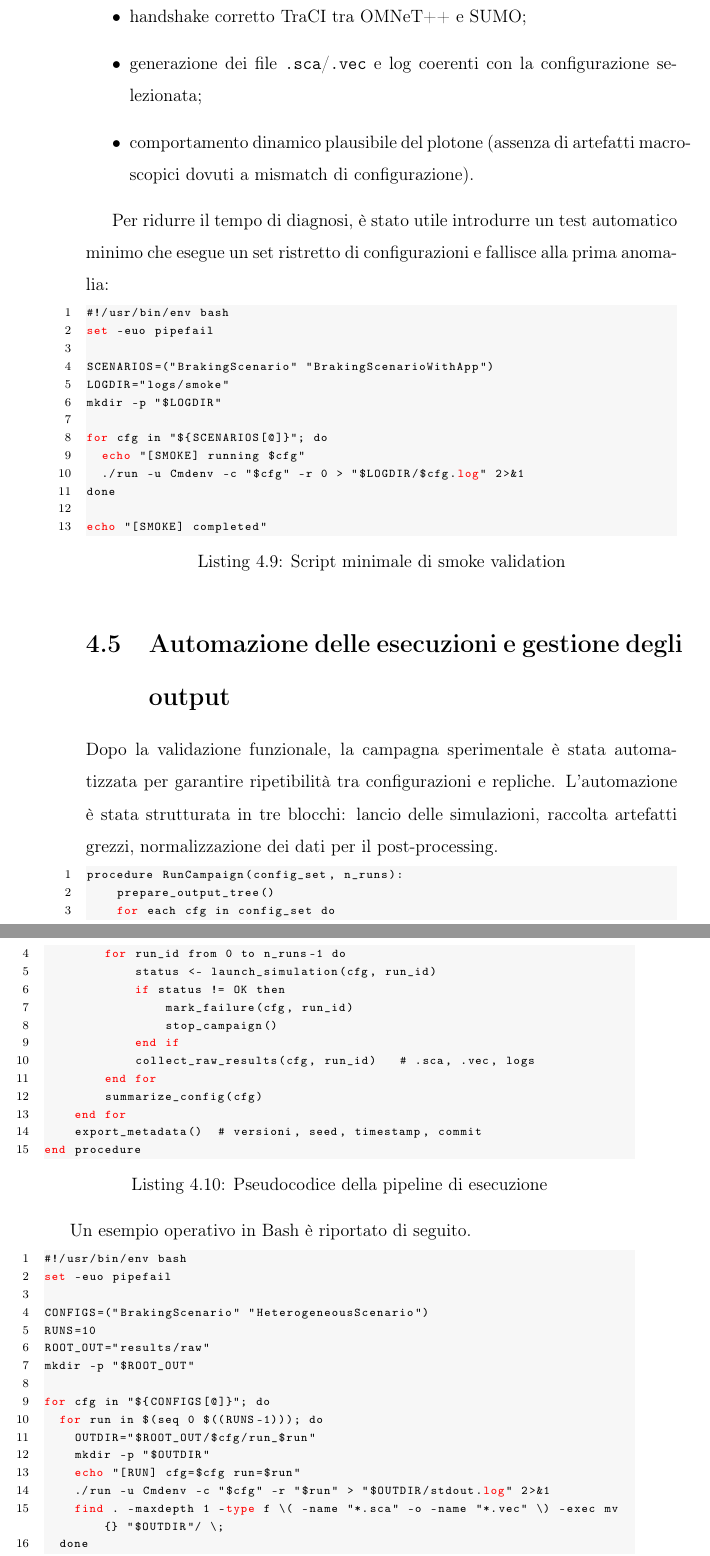
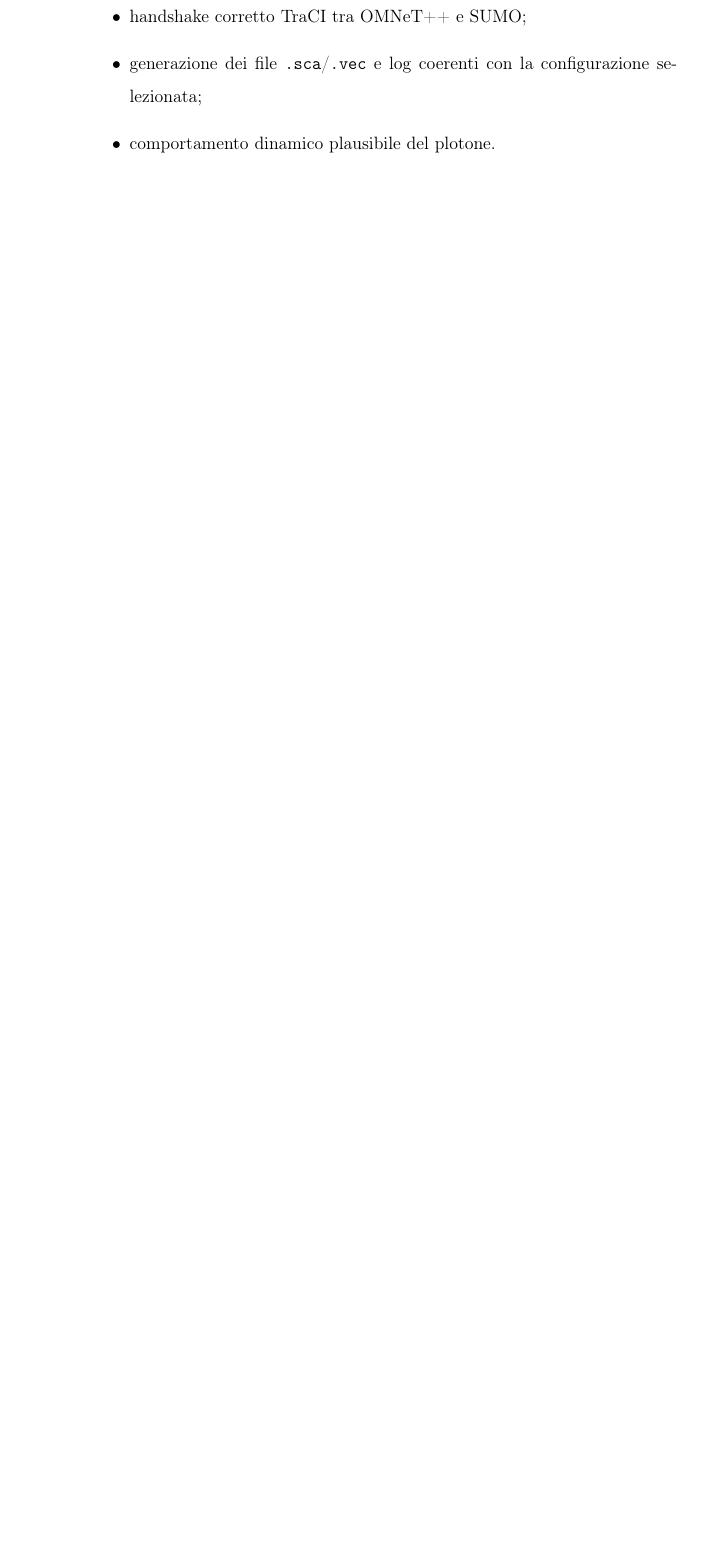
Before and after one commit to alexmarchi28/thesys, a LaTeX thesis (main.tex, which reads chapters/experimental_setup/setup_automation.tex, chapters/experimental_setup/setup_validation.tex): two parts of pages 43 and 44 of 58 before the commit and part of page 43 of 58 after it, the two joined at a grey line, cut so that both start at the same text, the shorter picture padded with empty space. Compiled offline with pdfLaTeX.

Commit message:
chapter 4 general improvements

```diff
--- a/chapters/experimental_setup/setup_automation.tex
+++ /dev/null
@@ -1,45 +0,0 @@
-\section{Automazione delle esecuzioni e gestione degli output}
-
-Dopo la validazione funzionale, la campagna sperimentale è stata automatizzata per garantire ripetibilità tra configurazioni e repliche. L’automazione è stata strutturata in tre blocchi: lancio delle simulazioni, raccolta artefatti grezzi, normalizzazione dei dati per il post-processing.
-
-\begin{lstlisting}[caption={Pseudocodice della pipeline di esecuzione},label={lst:pseudocode_pipeline}]
-procedure RunCampaign(config_set, n_runs):
-    prepare_output_tree()
-    for each cfg in config_set do
-        for run_id from 0 to n_runs-1 do
-            status <- launch_simulation(cfg, run_id)
-            if status != OK then
-                mark_failure(cfg, run_id)
-                stop_campaign()
-            end if
-            collect_raw_results(cfg, run_id)   # .sca, .vec, logs
-        end for
-        summarize_config(cfg)
-    end for
-    export_metadata()  # versioni, seed, timestamp, commit
-end procedure
-\end{lstlisting}
-
-Un esempio operativo in Bash è riportato di seguito.
-
-\begin{lstlisting}[caption={Template Bash per batch run e raccolta risultati},label={lst:bash_campaign}]
-#!/usr/bin/env bash
-set -euo pipefail
-
-CONFIGS=("BrakingScenario" "HeterogeneousScenario")
-RUNS=10
-ROOT_OUT="results/raw"
-mkdir -p "$ROOT_OUT"
-
-for cfg in "${CONFIGS[@]}"; do
-  for run in $(seq 0 $((RUNS-1))); do
-    OUTDIR="$ROOT_OUT/$cfg/run_$run"
-    mkdir -p "$OUTDIR"
-    echo "[RUN] cfg=$cfg run=$run"
-    ./run -u Cmdenv -c "$cfg" -r "$run" > "$OUTDIR/stdout.log" 2>&1
-    find . -maxdepth 1 -type f \( -name "*.sca" -o -name "*.vec" \) -exec mv {} "$OUTDIR"/ \;
-  done
-done
-\end{lstlisting}
-
-Per la gestione degli output, oltre ai file numerici sono stati salvati anche metadati di run (configurazione, indice replica, timestamp, versione toolchain). Questa pratica è risultata essenziale per distinguere, nelle analisi successive, differenze dovute alla logica sperimentale da differenze dovute all’ambiente.
--- a/chapters/experimental_setup/setup_validation.tex
+++ b/chapters/experimental_setup/setup_validation.tex
@@ -20,22 +27,4 @@ In questa fase la verifica non è solo ``la simulazione parte'', ma include alme
 \item handshake corretto TraCI tra OMNeT++ e SUMO;
 \item generazione dei file \texttt{.sca}/\texttt{.vec} e log coerenti con la configurazione selezionata;
-\item comportamento dinamico plausibile del plotone (assenza di artefatti macroscopici dovuti a mismatch di configurazione).
+\item comportamento dinamico plausibile del plotone.
 \end{itemize}
-
-Per ridurre il tempo di diagnosi, è stato utile introdurre un test automatico minimo che esegue un set ristretto di configurazioni e fallisce alla prima anomalia:
-
-\begin{lstlisting}[caption={Script minimale di smoke validation},label={lst:smoke_script}]
-#!/usr/bin/env bash
-set -euo pipefail
-
-SCENARIOS=("BrakingScenario" "BrakingScenarioWithApp")
-LOGDIR="logs/smoke"
-mkdir -p "$LOGDIR"
-
-for cfg in "${SCENARIOS[@]}"; do
-  echo "[SMOKE] running $cfg"
-  ./run -u Cmdenv -c "$cfg" -r 0 > "$LOGDIR/$cfg.log" 2>&1
-done
-
-echo "[SMOKE] completed"
-\end{lstlisting}
```
Also changed, not shown: chapters/experimental_setup/experimental_setup.tex (+0 -1 lines), chapters/experimental_setup/setup_build.tex (+2 -4 lines), chapters/experimental_setup/setup_structure.tex (+1 -1 lines), chapters/experimental_setup/setup_validation.tex (21 more changed lines).
